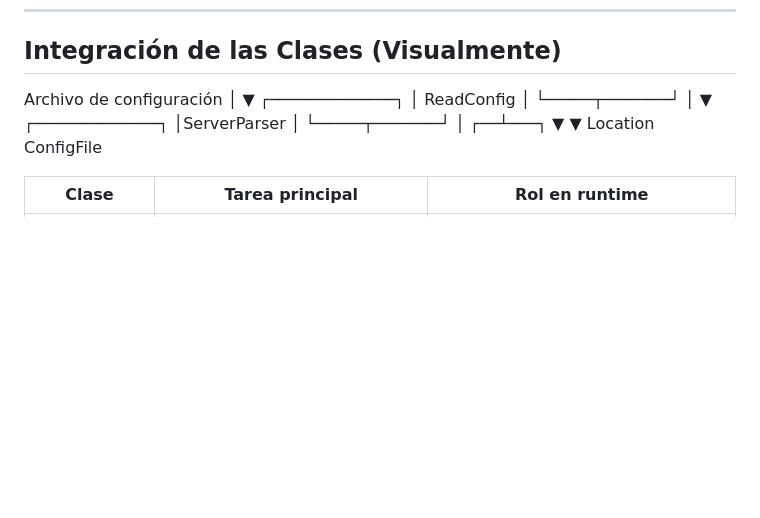
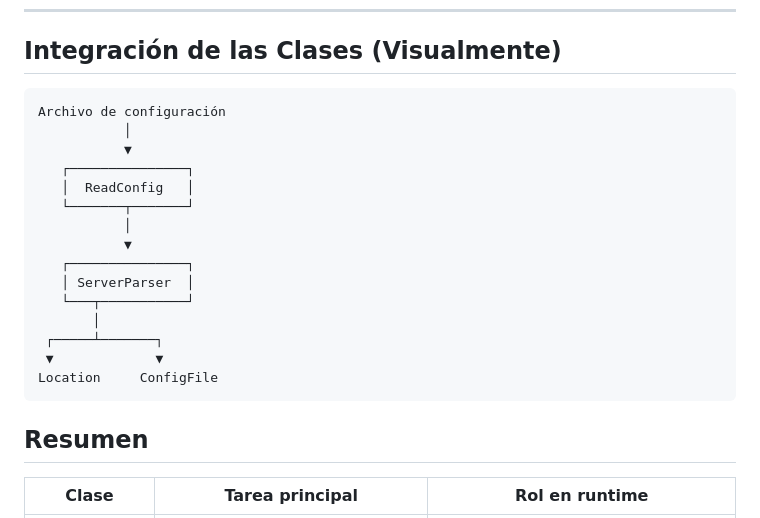
Before and after one commit to Aryalexa/webserv, a Markdown page: README.md, the part around the change. GitHub-like rendering; blank space fills up the shorter version.

Commit message:
README de mi progreso

```diff
--- a/README.md
+++ b/README.md
@@ -85,21 +85,23 @@ Validar y gestionar rutas y archivos en el sistema operativo.
 
 ## Integración de las Clases (Visualmente)
 
-Archivo de configuración
-      │
-      ▼
-┌─────────────┐
-│ ReadConfig  │
-└─────┬───────┘
-      │
-      ▼
-┌─────────────┐
-│ServerParser │
-└─────┬───────┘
-      │
-   ┌──┴───┐
-   ▼      ▼
-Location ConfigFile
+    Archivo de configuración
+               │
+               ▼
+       ┌───────────────┐
+       │  ReadConfig   │
+       └───────┬───────┘
+               │
+               ▼
+       ┌───────────────┐
+       │ ServerParser  │
+       └───┬───────────┘
+           │
+     ┌─────┴───────┐
+     ▼             ▼
+    Location     ConfigFile
+
+## Resumen
 
 | Clase          | Tarea principal                           | Rol en runtime                                 |
 | -------------- | ----------------------------------------- | ---------------------------------------------- |
```
